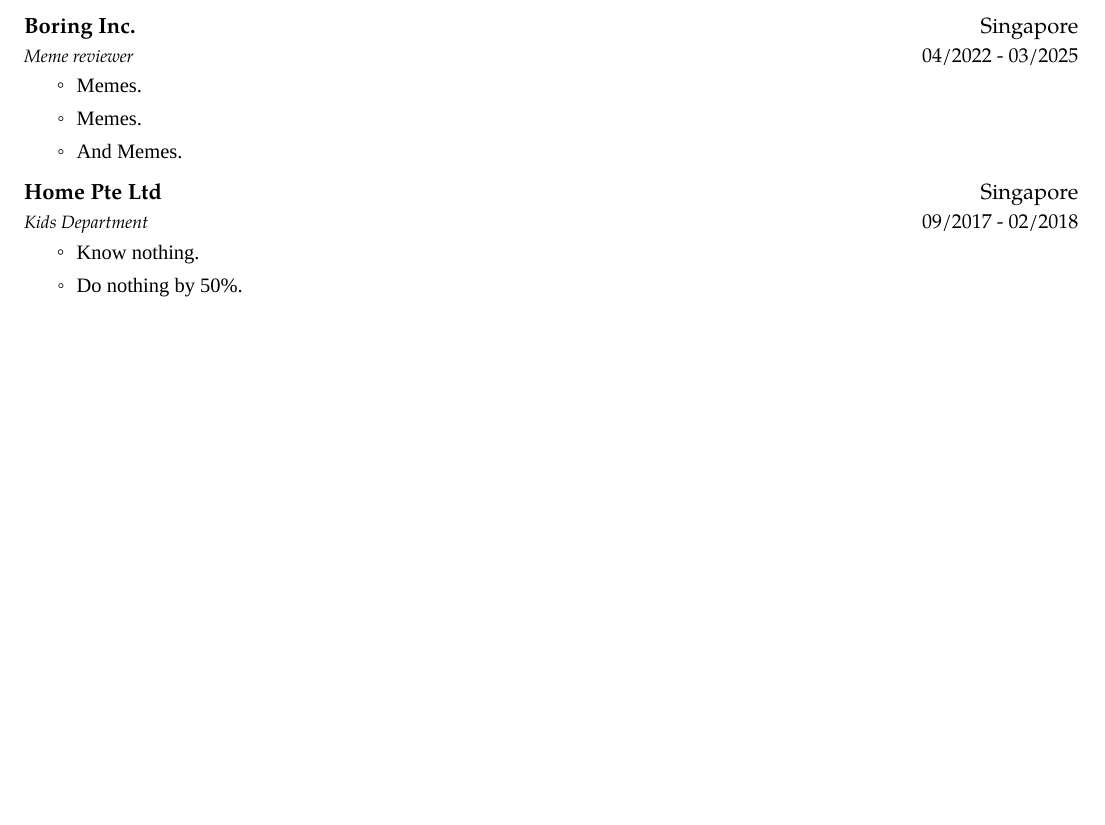
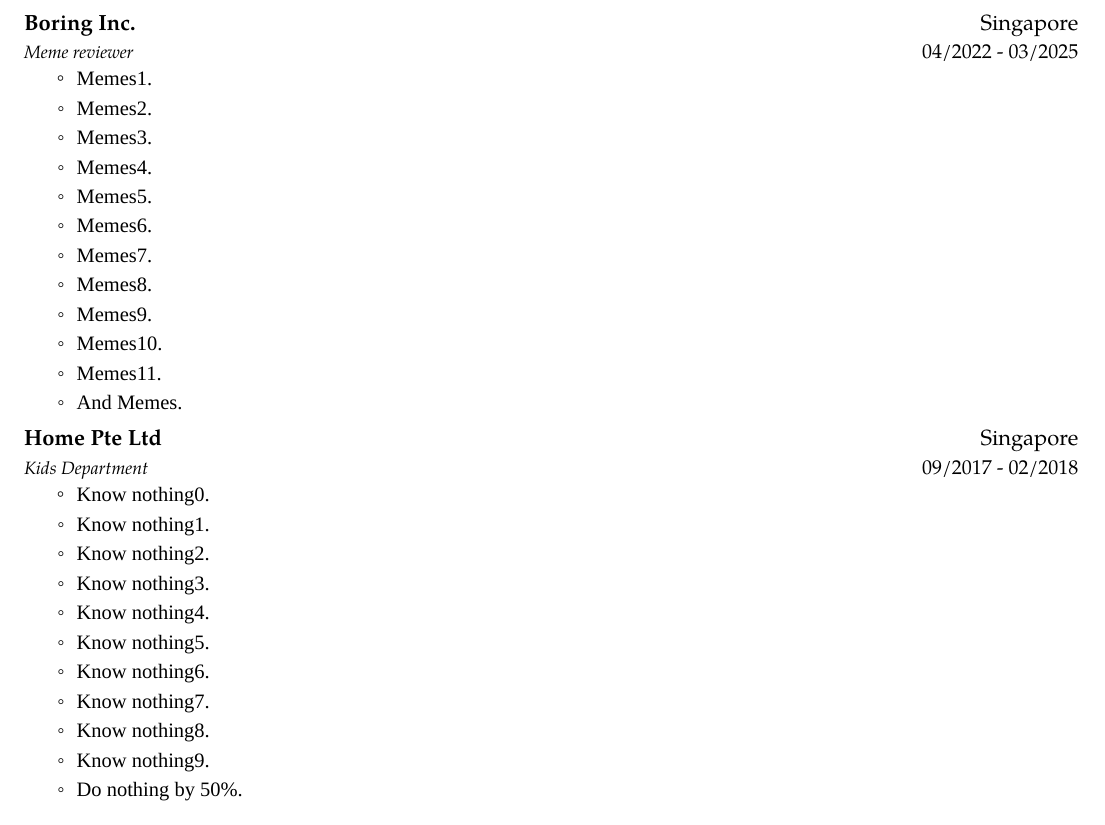
Before and after one commit to PaganMin-11353/resume-template-latex, a LaTeX CV (resume-template.tex): part of the page, cut so that both start at the same text, the shorter picture padded with empty space. Compiled offline with XeLaTeX; a missing font is replaced by an installed copy or a similar font.

Commit message:
update template

```diff
--- a/resume-template.tex
+++ b/resume-template.tex
@@ -141,8 +141,17 @@ something something
     {Boring Inc.}{Singapore}
     {\textit{Meme reviewer}}{04/2022 - 03/2025}
     \cvitemstart
-        \cvitem{Memes.}
-        \cvitem{Memes.}
+        \cvitem{Memes1.}
+        \cvitem{Memes2.}
+        \cvitem{Memes3.}
+        \cvitem{Memes4.}
+        \cvitem{Memes5.}
+        \cvitem{Memes6.}
+        \cvitem{Memes7.}
+        \cvitem{Memes8.}
+        \cvitem{Memes9.}
+        \cvitem{Memes10.}
+        \cvitem{Memes11.}
         \cvitem{And Memes.}
     \cvitemend
 
@@ -151,7 +160,16 @@ something something
     {Home Pte Ltd}{Singapore}
     {\textit{Kids Department}}{09/2017 - 02/2018}
     \cvitemstart
-        \cvitem{Know nothing.}
+        \cvitem{Know nothing0.}
+        \cvitem{Know nothing1.}
+        \cvitem{Know nothing2.}
+        \cvitem{Know nothing3.}
+        \cvitem{Know nothing4.}
+        \cvitem{Know nothing5.}
+        \cvitem{Know nothing6.}
+        \cvitem{Know nothing7.}
+        \cvitem{Know nothing8.}
+        \cvitem{Know nothing9.}
         \cvitem{Do nothing by 50\%.}
     \cvitemend
 \cvheadingend
```
Also changed, not shown: README.md, example.jpg (added), example.pdf, resume-template.tex (2 more changed lines).
